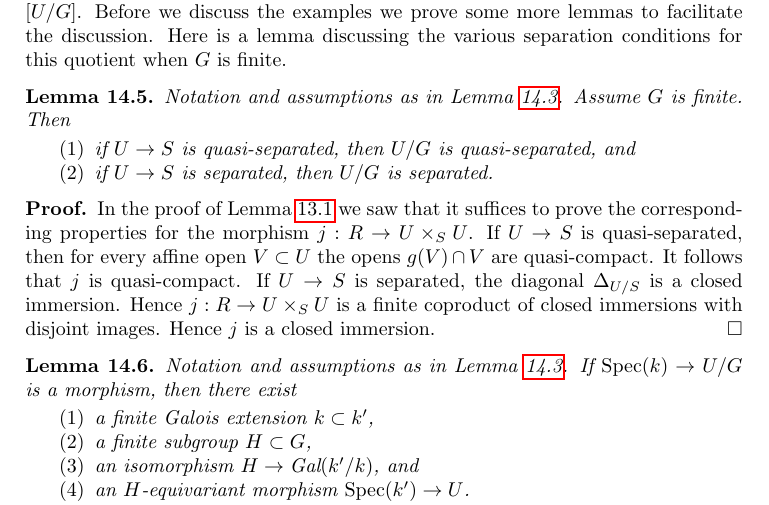
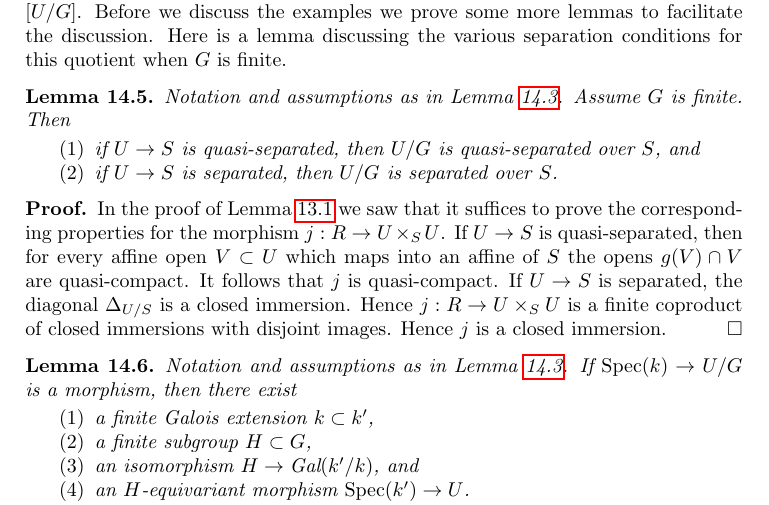
Before and after one commit to stacks/stacks-project, a LaTeX document (spaces.tex): part of page 22 of 30, cut so that both start at the same text. Compiled offline with pdfLaTeX.

Commit message:
Fix statement of lemma in spaces.tex

```diff
--- a/spaces.tex
+++ b/spaces.tex
@@ -2203,8 +2203,9 @@ various separation conditions for this quotient when $G$ is finite.
 Notation and assumptions as in Lemma \ref{lemma-quotient}.
 Assume $G$ is finite. Then
 \begin{enumerate}
-\item if $U \to S$ is quasi-separated, then $U/G$ is quasi-separated, and
-\item if $U \to S$ is separated, then $U/G$ is separated.
+\item if $U \to S$ is quasi-separated, then $U/G$ is quasi-separated
+over $S$, and
+\item if $U \to S$ is separated, then $U/G$ is separated over $S$.
 \end{enumerate}
 \end{lemma}
 
@@ -2213,6 +2214,7 @@ In the proof of Lemma \ref{lemma-properties-diagonal}
 we saw that it suffices to prove the
 corresponding properties for the morphism $j : R \to U \times_S U$.
 If $U \to S$ is quasi-separated, then for every affine open $V \subset U$
+which maps into an affine of $S$
 the opens $g(V) \cap V$ are quasi-compact. It follows that $j$ is
 quasi-compact.
 If $U \to S$ is separated, the diagonal $\Delta_{U/S}$ is a closed
```
